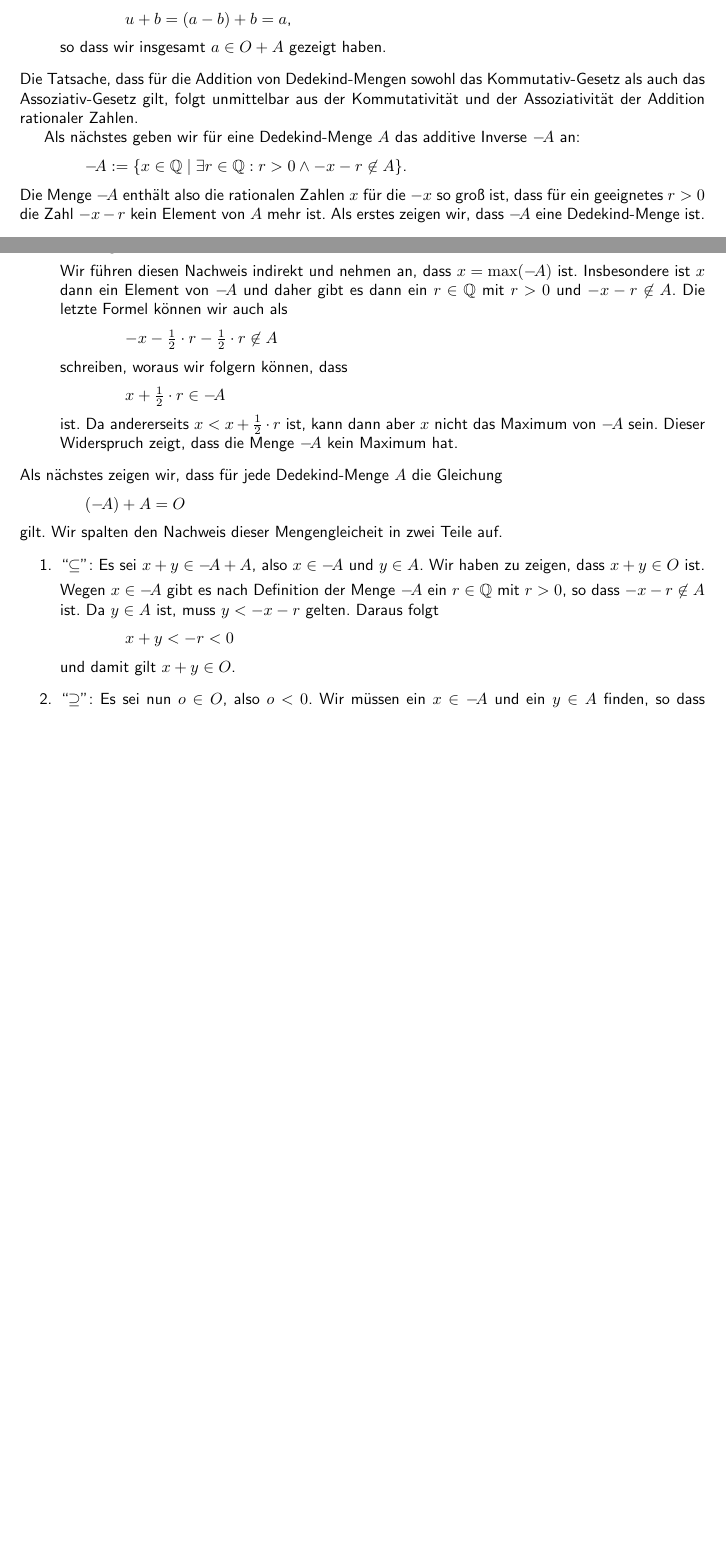
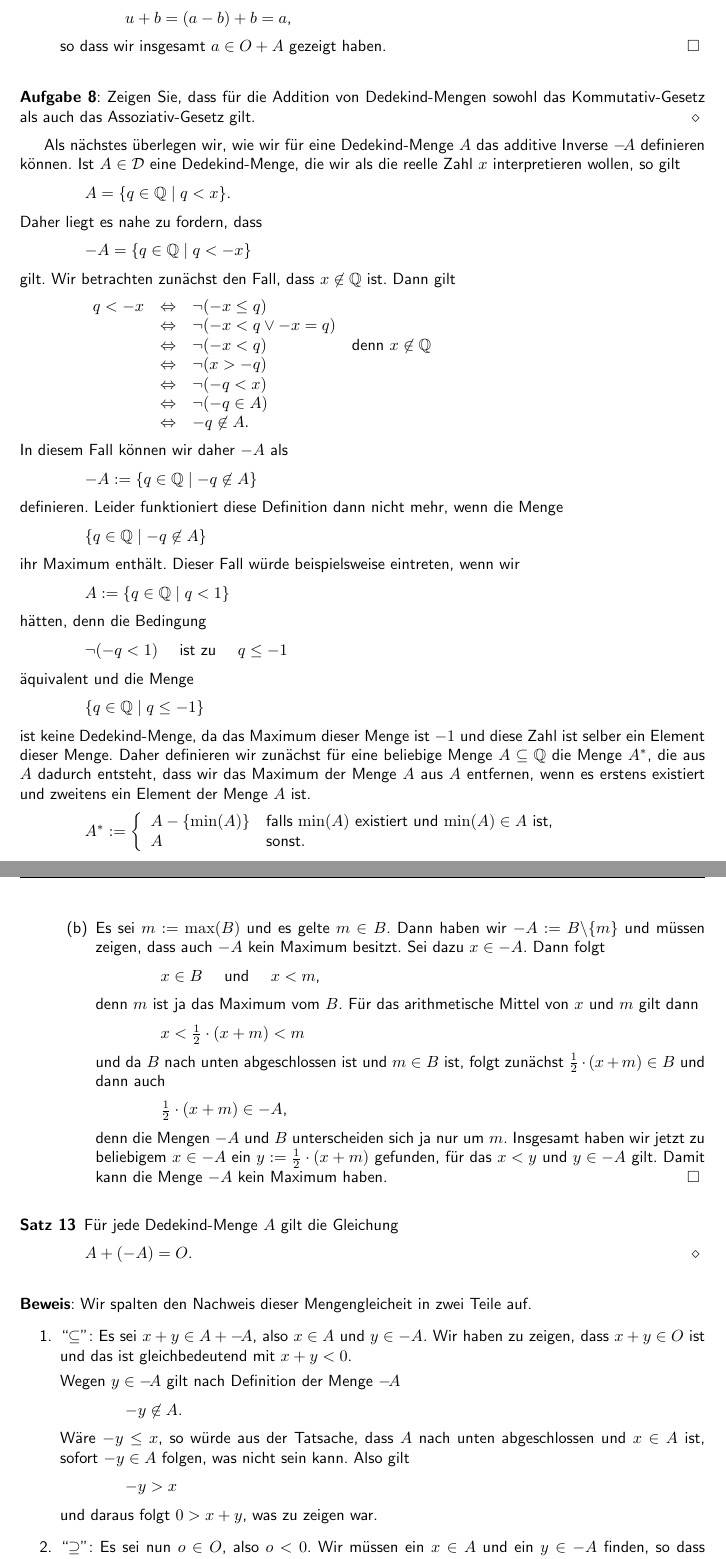
Before and after one commit to karlstroetmann/Analysis, a LaTeX document (Script/analysis.tex, which reads Script/dedekind-cut.tex): two parts of pages 16 and 17 of 164 before the commit and two parts of pages 16 and 18 of 165 after it, joined at a grey line, cut so that both start at the same text, the shorter picture padded with empty space. The pictures show the PDF file Script/analysis.pdf that the author committed with the source; the source files are stored in an older character set and shown here as Unicode.

Commit message:
improved the definition of -A for Dedekind cuts

```diff
--- a/Script/dedekind-cut.tex
+++ b/Script/dedekind-cut.tex
@@ -323 +315,0 @@ rationalen Zahlen größer-gleich $x$ bereits vollständig festgelegt wird.  Def
-reelle Zahl $x$
@@ -324,3 +321,2 @@ reelle Zahl $x$
 \\[0.2cm]
 \hspace*{1.3cm}
-$M_1 := \{ q \in \mathbb{Q} \mid q < x \}$ \quad und \quad
@@ -661,10 +647,16 @@ Dedekind-Menge nach.
       $m < \bruch{1}{2} \cdot m$
       \\[0.2cm]
       und dann kann $m$ nicht das Maximum der Menge $O$ sein.   Folglich hat die Menge $O$ kein Maximum.
+      \qed
 \end{enumerate}
 \renewcommand{\labelenumi}{\arabic{enumi}.}
-Als nächstes zeigen wir, dass die Menge $O$ das links-neutrale Element bezüglich der Addition von
-Dedekind-Mengen ist, wir zeigen also, dass
+
+
+\exercise Zeigen Sie, dass die Menge $O$ das links-neutrale Element bezüglich der Addition von
+Dedekind-Mengen ist.  \eox
+
+\solution
+Wir zeigen, dass
 \\[0.2cm]
 \hspace*{1.3cm}
 $O + A = A$
@@ -703,13 +695,22 @@ gilt.  Wir spalten den Nachweis dieser Mengen-Gleichheit in den Nachweis zweier
 \end{enumerate}
-Die Tatsache, dass für die Addition von Dedekind-Mengen sowohl das Kommutativ-Gesetz als auch das
-Assoziativ-Gesetz gilt, folgt unmittelbar aus der Kommutativität und der Assoziativität der Addition
-rationaler Zahlen.
 
-Als nächstes geben wir für eine Dedekind-Menge $A$ das additive Inverse $-\!A$ an:
+\exercise
+Zeigen Sie, dass für die Addition von Dedekind-Mengen sowohl das Kommutativ-Gesetz als auch das
+Assoziativ-Gesetz gilt. \eox
+
+Als nächstes überlegen wir, wie wir für eine Dedekind-Menge $A$ das additive Inverse $-\!A$
+definieren können.  Ist $A \in \mathcal{D}$ eine Dedekind-Menge, die wir als die reelle Zahl $x$
+interpretieren wollen, so gilt
 \\[0.2cm]
 \hspace*{1.3cm}
-$-\!A := \{ x \in \mathbb{Q} \mid \exists r \in \mathbb{Q}: r > 0 \wedge -x - r \not\in A \}$.
+$A = \{ q \in \mathbb{Q} \mid q < x \}$.
 \\[0.2cm]
-Die Menge $-\!A$ enthält also die rationalen Zahlen $x$ für die $-x$ so groß ist, dass für ein
-geeignetes $r > 0$ die Zahl  $-x - r$ kein Element von $A$ mehr ist.  Als erstes zeigen wir, dass
-$-\!A$ eine Dedekind-Menge ist.
+Daher liegt es nahe zu fordern, dass
+\\[0.2cm]
+\hspace*{1.3cm}
+$-A = \{ q \in \mathbb{Q} \mid q < -x \}$
+\\[0.2cm]
+gilt.  Wir betrachten zunächst den Fall, dass $x \not\in \mathbb{Q}$ ist.
+Dann gilt
+\\[0.2cm]
+\hspace*{1.3cm}
@@ -715,0 +725,42 @@ $-\!A$ eine Dedekind-Menge ist.
+       & \Leftrightarrow & -q \not\in A.
+\end{array}
+$
+\\[0.2cm]
+In diesem Fall können wir daher $-A$ als
+\\[0.2cm]
+\hspace*{1.3cm}
+$-A := \{ q \in \mathbb{Q} \mid -q \not\in A \}$
+\\[0.2cm]
+definieren.  Leider funktioniert diese Definition dann nicht mehr, wenn die Menge
+\\[0.2cm]
+\hspace*{1.3cm}
+$\{ q \in \mathbb{Q} \mid -q \not\in A \}$
+\\[0.2cm]
+ihr Maximum enthält.  Dieser Fall würde beispielsweise eintreten, wenn wir
+\\[0.2cm]
+\hspace*{1.3cm}
+$A := \{ q \in \mathbb{Q} \mid q < 1 \}$
+\\[0.2cm]
+hätten, denn die Bedingung
+\\[0.2cm]
+\hspace*{1.3cm}
+$\neg (-q < 1)$ \quad ist zu  \quad $q \leq -1$
+\\[0.2cm]
+äquivalent und die Menge
+\\[0.2cm]
+\hspace*{1.3cm}
+$\{ q \in \mathbb{Q} \mid q \leq -1 \}$
+\\[0.2cm]
+ist keine Dedekind-Menge, da das Maximum dieser Menge ist $-1$ und diese Zahl ist selber ein Element
+dieser Menge.  Daher definieren wir zunächst für eine beliebige Menge $A \subseteq \mathbb{Q}$ die
+Menge $A^*$, die aus $A$ dadurch entsteht, dass wir das Maximum der Menge $A$ aus $A$ entfernen,
+wenn es erstens existiert und zweitens ein Element der Menge $A$ ist.
+\\[0.2cm]
+\hspace*{1.3cm}
+$A^* := \left\{
+\begin{array}{ll}
+ A - \{ \min(A) \} & \mbox{falls $\min(A)$ existiert und $\min(A) \in A$ ist,} \\
+ A                 & \mbox{sonst}.
+\end{array}\right.
+$
+\\[0.2cm]
@@ -715,0 +772,18 @@ $-\!A$ eine Dedekind-Menge ist.
+definieren.
+
+
+\begin{Satz}
+  Die Menge $-\!A$ ist eine Dedekind-Menge.  \eox
+\end{Satz}
+
+\proof
+Wir zeigen zunächst, dass die Menge
+\\[0.2cm]
+\hspace*{1.3cm}
+ $B := \{ q \in \mathbb{Q} \mid -q \not\in A \}$
+\\[0.2cm]
+nach unten abgeschlossen ist.  Sei also $x \in B$ und $y < x$.  Wir führen den Nachweis indirekt und
+nehmen $y \not\in B$ an.  Aus $y \not\in B$ folgt
+\\[0.2cm]
+\hspace*{1.3cm}
+$-y \in A$.
@@ -716,3 +797,14 @@ $-\!A$ eine Dedekind-Menge ist.
+\\[0.2cm]
+\hspace*{1.3cm}
+$-x < -y$
+\\[0.2cm]
+Da $A$ nach unten abgeschlossen ist, folgt aus $-y \in A$ und $-x < -y$
+\\[0.2cm]
+\hspace*{1.3cm}
+$-x \in A$,
+\\[0.2cm]
+was im Widerspruch zu $x \not\in A$ steht.  Also muss $y \in B$ gelten und wir haben gezeigt, das die Menge $B$
+tatsächlich nach unten abgeschlossen ist.
 \begin{enumerate}
 \item Wir zeigen $-\!A \not= \emptyset$.
 
@@ -721,9 +813,4 @@ $-\!A$ eine Dedekind-Menge ist.
       \\[0.2cm]
       \hspace*{1.3cm}
-      $x := -(y +1)$ \quad und \quad $r := 1$.
+      $x \in \{ q \in \mathbb{Q} \mid -q \not\in A \} = B$.
       \\[0.2cm]
-      Dann gilt offenbar
-      \\[0.2cm]
-      \hspace*{1.3cm}
-      $-x - r = y + 1 - 1 = y \not\in A$
-      \\[0.2cm]
@@ -731,9 +821,13 @@ $-\!A$ eine Dedekind-Menge ist.
+      gilt $x-1 \in -A$.
 \item Wir zeigen $-\!A \not= \mathbb{Q}$.
 
       Da $A$ eine Dedekind-Menge ist, gilt $A \not= \emptyset$.  Also gibt es ein $y \in A$.
       Wir definieren
       \\[0.2cm]
       \hspace*{1.3cm}
-      $x := -y$.
+      $q := -y$.
       \\[0.2cm]
-      Für beliebige $r \in \mathbb{Q}$ mit $r > 0$ gilt dann
+      Nach der Definition von $B$ folgt nun, dass $q$ kein Element von $B$ ist.
+      Da $-A \subseteq B$ ist, ist $q$ dann sicher auch kein Element von $-A$ und damit
+      gilt $-\!A \not= \mathbb{Q}$.
+\item Wir zeigen, dass die Menge $-\!A$ nach unten abgeschlossen ist.
@@ -740,28 +838,39 @@ $-\!A$ eine Dedekind-Menge ist.
+      $y \in -A$.
+\item Wir zeigen, dass $-\!A$ kein Maximum hat.
+
+      Hier gibt es zwei Fälle zu unterscheiden.
+      \begin{enumerate}
+      \item Die Menge $B$ hat kein Maximum.  Dann gilt $-A = B$ und damit hat $-A$ sicher auch kein
+            Maximum.
+      \item Es sei $m := \max(B)$ und es gelte $m \in B$.  Dann haben wir $-A := B \backslash \{ m \}$
+            und müssen zeigen, dass auch $-A$ kein Maximum besitzt.   Sei dazu $x \in -A$.
+            Dann folgt
             \\[0.2cm]
             \hspace*{1.3cm}
-      $-x - r = y - r < y$
+            $x \in B$ \quad und \quad $x < m$,
             \\[0.2cm]
-      und das $y \in A$ ist und $A$ als Dedekind-Menge nach unten abgeschlossen ist, folgt daraus
+            denn $m$ ist ja das Maximum vom $B$.  Für das arithmetische Mittel von $x$ und $m$ gilt
+            dann
             \\[0.2cm]
             \hspace*{1.3cm}
-      $-x - r \in A$  \quad für alle $r \in \mathbb{Q}$ mit $r > 0$.
+            $x < \frac{1}{2} \cdot (x + m) < m$
             \\[0.2cm]
-      Nach der Definition von $-\!A$ folgt nun, dass $x$ kein Element von $-\!A$ ist.
-      Also gilt $-\!A \not= \mathbb{Q}$.
-\item Wir zeigen, dass die Menge $-\!A$ nach unten abgeschlossen ist.
-
-      Sei als $x \in -\!A$ und $y < x$.  Wir müssen zeigen, dass dann auch $y \in -\!A$ ist.
-      Aus der Voraussetzung  $x \in -\!A$ folgt, dass es ein $r \in \mathbb{Q}$ mit $r>0$ gibt,
-      so dass
+            und da $B$ nach unten abgeschlossen ist und $m \in B$ ist, folgt zunächst $\frac{1}{2} \cdot (x + m) \in
+            B$ und dann auch
             \\[0.2cm]
             \hspace*{1.3cm}
-      $-x - r \not\in A$
+            $\frac{1}{2} \cdot (x + m) \in -A$,
             \\[0.2cm]
-      ist.  Aus  $y < x$ folgt $-y > -x$ und damit gilt auch
+            denn die Mengen $-A$ und $B$ unterscheiden sich ja nur um $m$.  Insgesamt haben wir
+            jetzt zu beliebigem $x \in -A$ ein $y := \frac{1}{2} \cdot (x + m)$ gefunden, für das
+            $x < y$ und $y \in -A$ gilt.  Damit kann die Menge $-A$ kein Maximum haben. \qed
+      \end{enumerate}
+
+\end{enumerate}
+
+\begin{Satz}
+  Für jede Dedekind-Menge $A$ gilt die Gleichung
   \\[0.2cm]
   \hspace*{1.3cm}
-      $-x - r < -y - r$.
-      \\[0.2cm]
-      Wir zeigen, dass $-y - r \not\in A$ ist und führen diesen Nachweis indirekt:  Wäre
-      $-y - r \in A$, so folgt aus der Ungleichung $-x - r < -y - r$ und der Tatsache, dass $A$ als
-      Dedekind-Menge nach unten abgeschlossen ist, dass $-x - r \in A$ wäre, was falsch ist.
+  $A + (-A) = O$. \eox
+\end{Satz}
@@ -771,38 +877,23 @@ $-\!A$ eine Dedekind-Menge ist.
 
-      Wir führen diesen Nachweis indirekt und nehmen an, dass $x = \max(-\!A)$ ist.
-      Insbesondere ist $x$ dann ein Element von $-\!A$ und daher gibt es dann ein $r \in \mathbb{Q}$
-      mit $r>0$ und $-x - r \not\in A$.  Die letzte Formel können wir auch als
+\proof
+  Wir spalten den Nachweis dieser Mengengleicheit in zwei Teile auf.
+\begin{enumerate}
+\item ``$\subseteq$'':  Es sei $x + y \in A + -\!A$, also $x \in A$ und $y \in -A$.
+      Wir haben zu zeigen, dass $x + y \in O$ ist und das ist gleichbedeutend mit $x + y < 0$.
+
+      Wegen $y \in -\!A$ gilt nach Definition der Menge $-\!A$
       \\[0.2cm]
       \hspace*{1.3cm}
-      $-x - \frac{1}{2} \cdot r - \frac{1}{2} \cdot r \not\in A$
+      $-y \not \in A$.
       \\[0.2cm]
-      schreiben, woraus wir folgern können, dass
+      Wäre $-y \leq x$, so würde aus der Tatsache, dass $A$ nach unten abgeschlossen und $x \in A$
+      ist, sofort $-y \in A$ folgen, was nicht sein kann.  Also gilt
       \\[0.2cm]
       \hspace*{1.3cm}
-      $x + \frac{1}{2} \cdot r \in -\!A$
+      $-y > x$
       \\[0.2cm]
-      ist.  Da andererseits $x < x + \frac{1}{2} \cdot r$ ist, kann dann aber $x$ nicht das Maximum
-      von $-\!A$ sein.  Dieser Widerspruch zeigt, dass die Menge $-\!A$ kein Maximum hat.
-\end{enumerate}
-Als nächstes zeigen wir, dass für jede Dedekind-Menge $A$ die Gleichung
-\\[0.2cm]
-\hspace*{1.3cm}
-$(-\!A) + A = O$
-\\[0.2cm]
-gilt.  Wir spalten den Nachweis dieser Mengengleicheit in zwei Teile auf.
-\begin{enumerate}
-\item ``$\subseteq$'':  Es sei $x + y \in -\!A + A$, also $x \in -\!A$ und $y \in A$.
-      Wir haben zu zeigen, dass $x + y \in O$ ist.
-
-      Wegen $x \in -\!A$ gibt es nach Definition der Menge $-\!A$ ein $r \in \mathbb{Q}$ mit $r > 0$, so dass
-      $-x - r \not\in A$ ist.  Da $y \in A$ ist, muss $y < -x - r$ gelten.  Daraus folgt
-      \\[0.2cm]
-      \hspace*{1.3cm}
-      $x + y < -r < 0$
-      \\[0.2cm]
-      und damit gilt $x + y \in O$.
-
-\item ``$\supseteq$'': Es sei nun $o \in O$, also $o < 0$.  Wir müssen ein $x \in -\!A$ und ein $y \in A$
+      und daraus folgt $0 > x + y$, was zu zeigen war.
+\item ``$\supseteq$'': Es sei nun $o \in O$, also $o < 0$.  Wir müssen ein $x \in A$ und ein $y \in -A$
       finden, so dass $o = x + y$ gilt.
 
       Wir definieren
@@ -839,7 +930,9 @@ gilt.  Wir spalten den Nachweis dieser Mengengleicheit in zwei Teile auf.
       \hspace*{1.3cm}
       $-y - r = (\widehat{n} + 2) \cdot r - r = (\widehat{n} + 1) \cdot r \not\in A$,
       \\[0.2cm]
-      so dass $y \in -\!A$ ist.  Außerdem gilt
+      so dass $y + r\in B := \{ q \in \mathbb{Q} \mid -q \not\in A \}$ ist.
+      Wegen $-A := B^*$ folgt daraus $y \in -A$.  Also haben wir $x + y \in A + -A$.
+      Außerdem gilt
       \\[0.2cm]
       \hspace*{1.3cm}
       $x + y = \widehat{n} \cdot r - (\widehat{n} + 2) \cdot r = - 2 \cdot r = o$.
```
Also changed, not shown: Script/analysis.pdf, Script/dedekind-cut.tex (121 more changed lines). Lines whose indentation alone changed are shown as unchanged.
